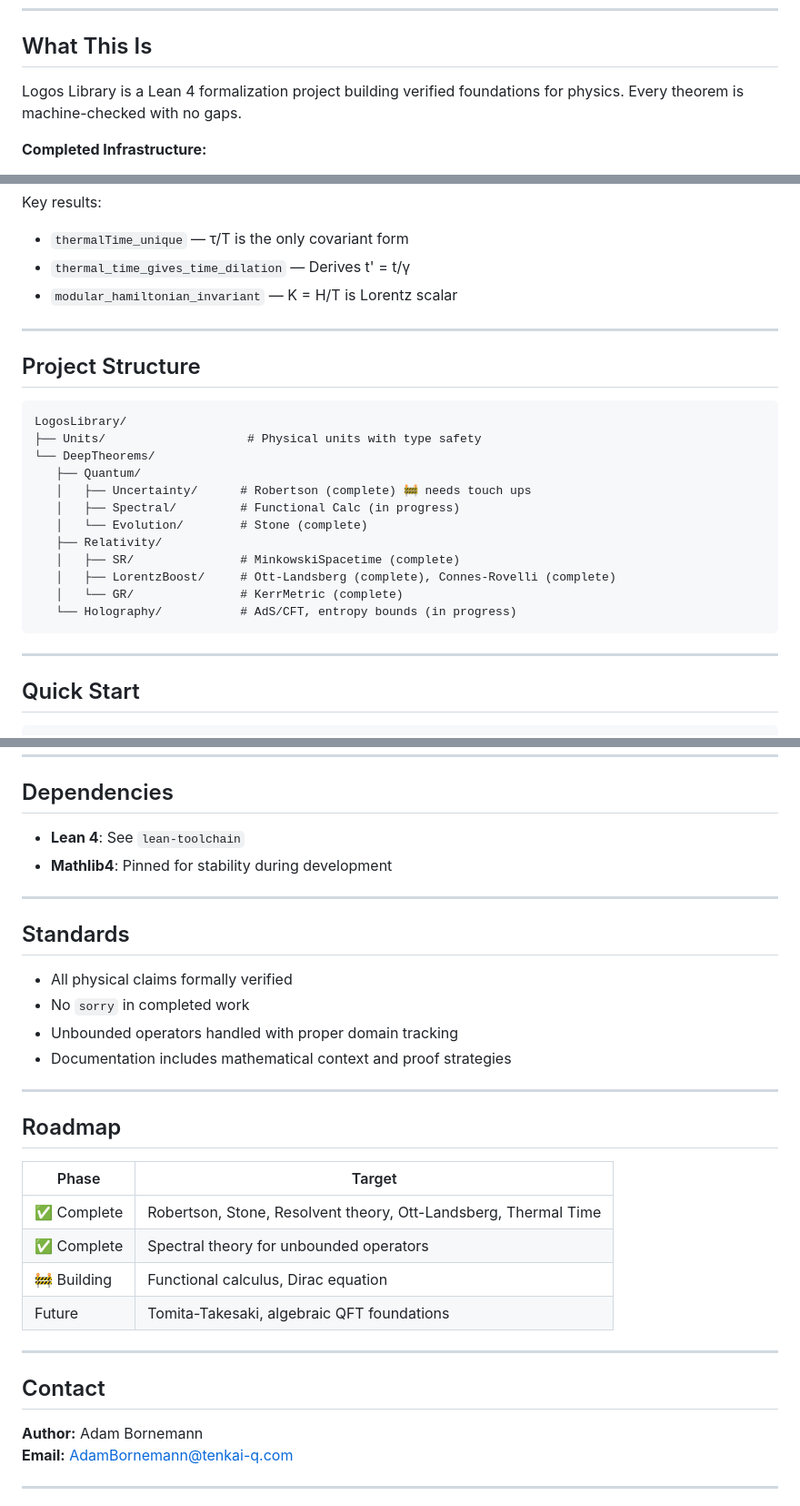
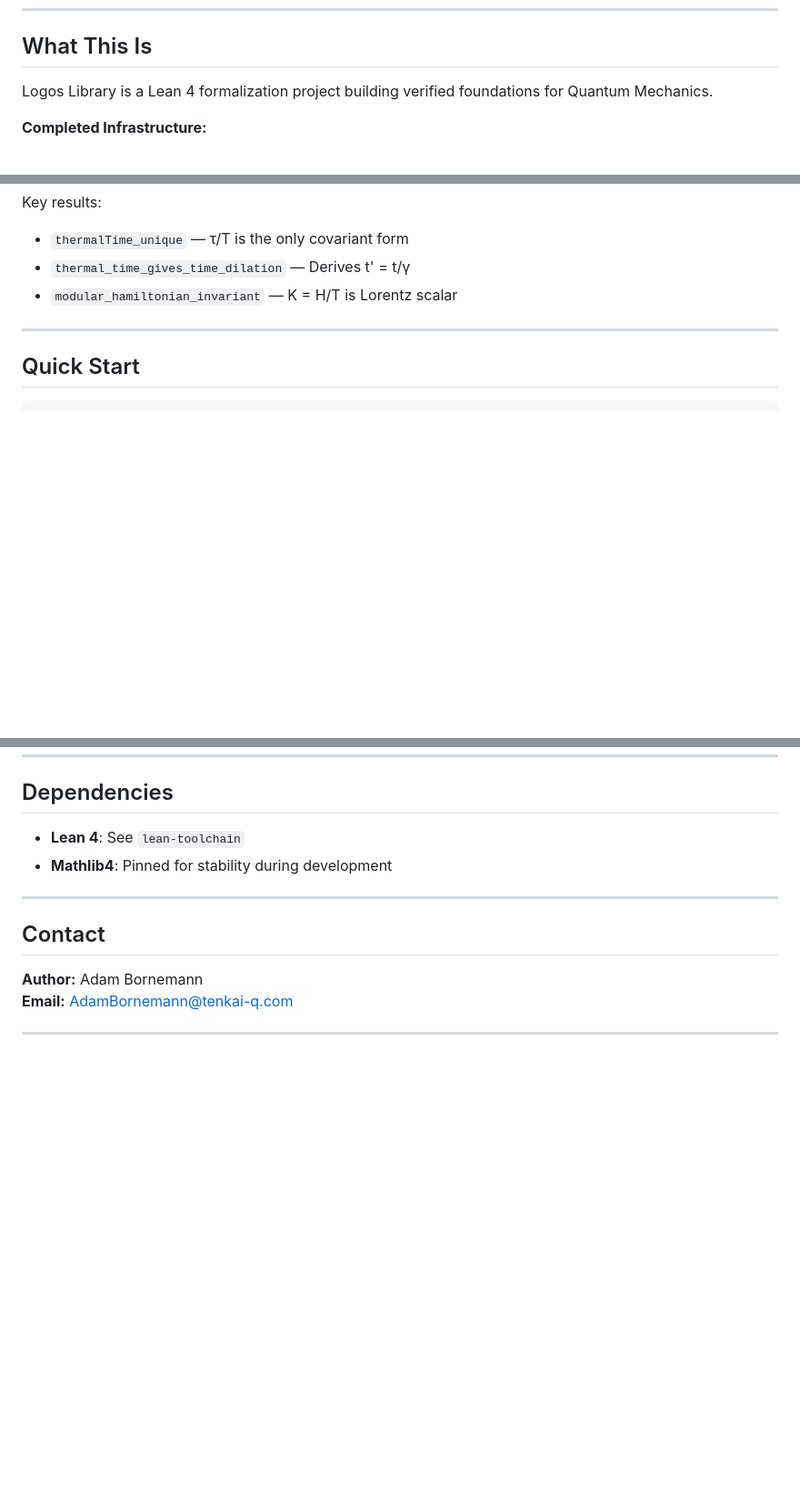
Before and after one commit to adambornemann-glitch/LogosLibrary, a Markdown page: README.md, 3 parts joined by grey strips. Shown at 91% size. Rendered like a GitHub page; blank space fills up the shorter version.

````diff
--- a/README.md
+++ b/README.md
@@ -23,7 +23,7 @@ These results handle unbounded operators properly—the physically relevant case
 
 ## What This Is
 
-Logos Library is a Lean 4 formalization project building verified foundations for physics. Every theorem is machine-checked with no gaps.
+Logos Library is a Lean 4 formalization project building verified foundations for Quantum Mechanics.
 
 **Completed Infrastructure:**
 
@@ -119,24 +119,6 @@ Key results:
 
 ---
 
-## Project Structure
-```
-LogosLibrary/
-├── Units/                    # Physical units with type safety
-└── DeepTheorems/
-   ├── Quantum/
-   │   ├── Uncertainty/      # Robertson (complete) 🚧 needs touch ups
-   │   ├── Spectral/         # Functional Calc (in progress)
-   │   └── Evolution/        # Stone (complete)
-   ├── Relativity/
-   │   ├── SR/               # MinkowskiSpacetime (complete)
-   │   ├── LorentzBoost/     # Ott-Landsberg (complete), Connes-Rovelli (complete)
-   │   └── GR/               # KerrMetric (complete)
-   └── Holography/           # AdS/CFT, entropy bounds (in progress)
-```
-
----
-
 ## Quick Start
 ```bash
 # Clone
@@ -166,25 +148,6 @@ lake build LogosLibrary.Relativity.LorentzBoost.ConnesRovelli
 - **Lean 4**: See `lean-toolchain`
 - **Mathlib4**: Pinned for stability during development
 
----
-
-## Standards
-
-- All physical claims formally verified
-- No `sorry` in completed work
-- Unbounded operators handled with proper domain tracking
-- Documentation includes mathematical context and proof strategies
-
----
-
-## Roadmap
-
-| Phase | Target |
-|-------|--------|
-| ✅ Complete | Robertson, Stone, Resolvent theory, Ott-Landsberg, Thermal Time |
-| ✅ Complete | Spectral theory for unbounded operators |
-| 🚧 Building | Functional calculus, Dirac equation |
-| Future | Tomita-Takesaki, algebraic QFT foundations |
 
 ---
 
````
